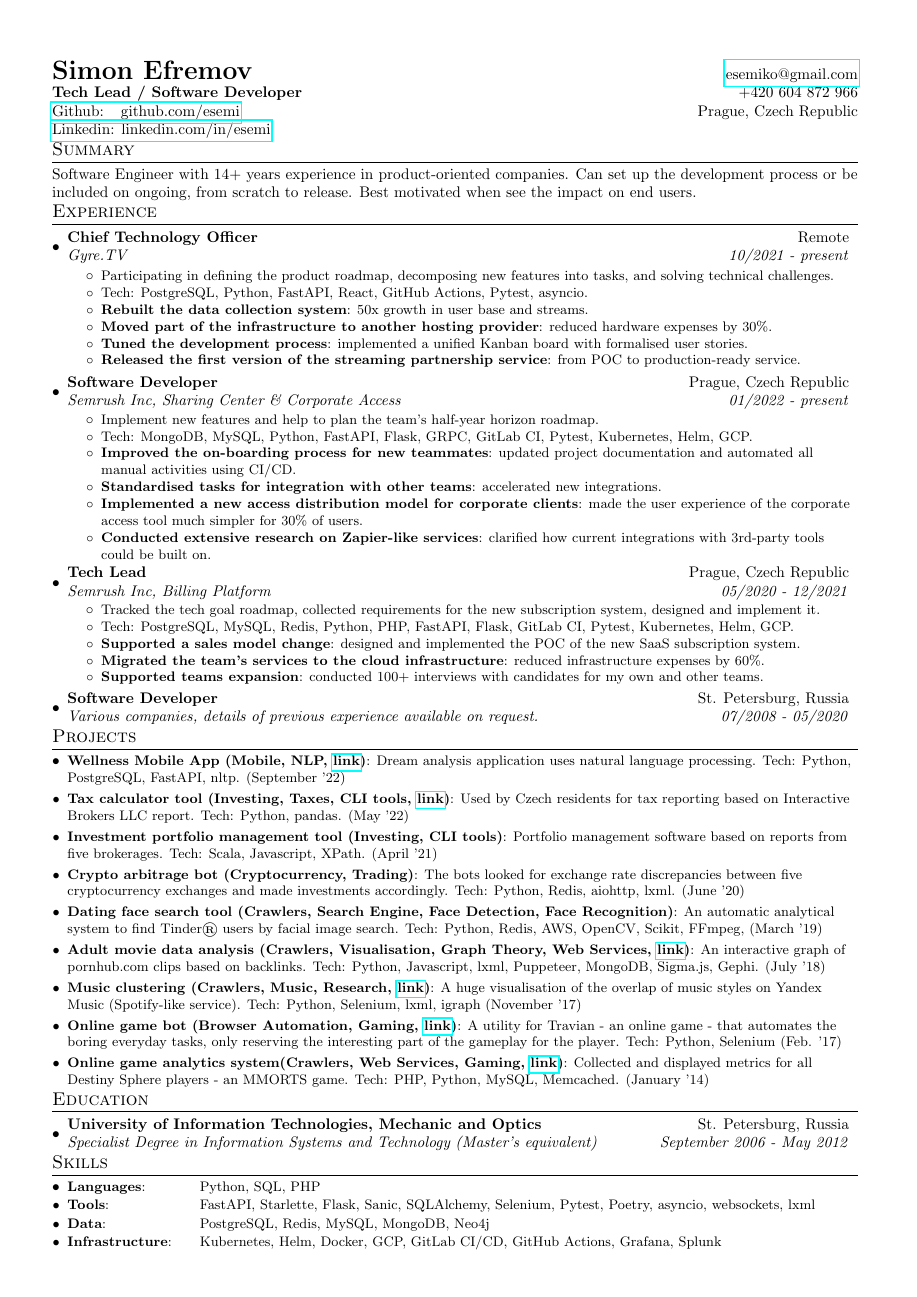
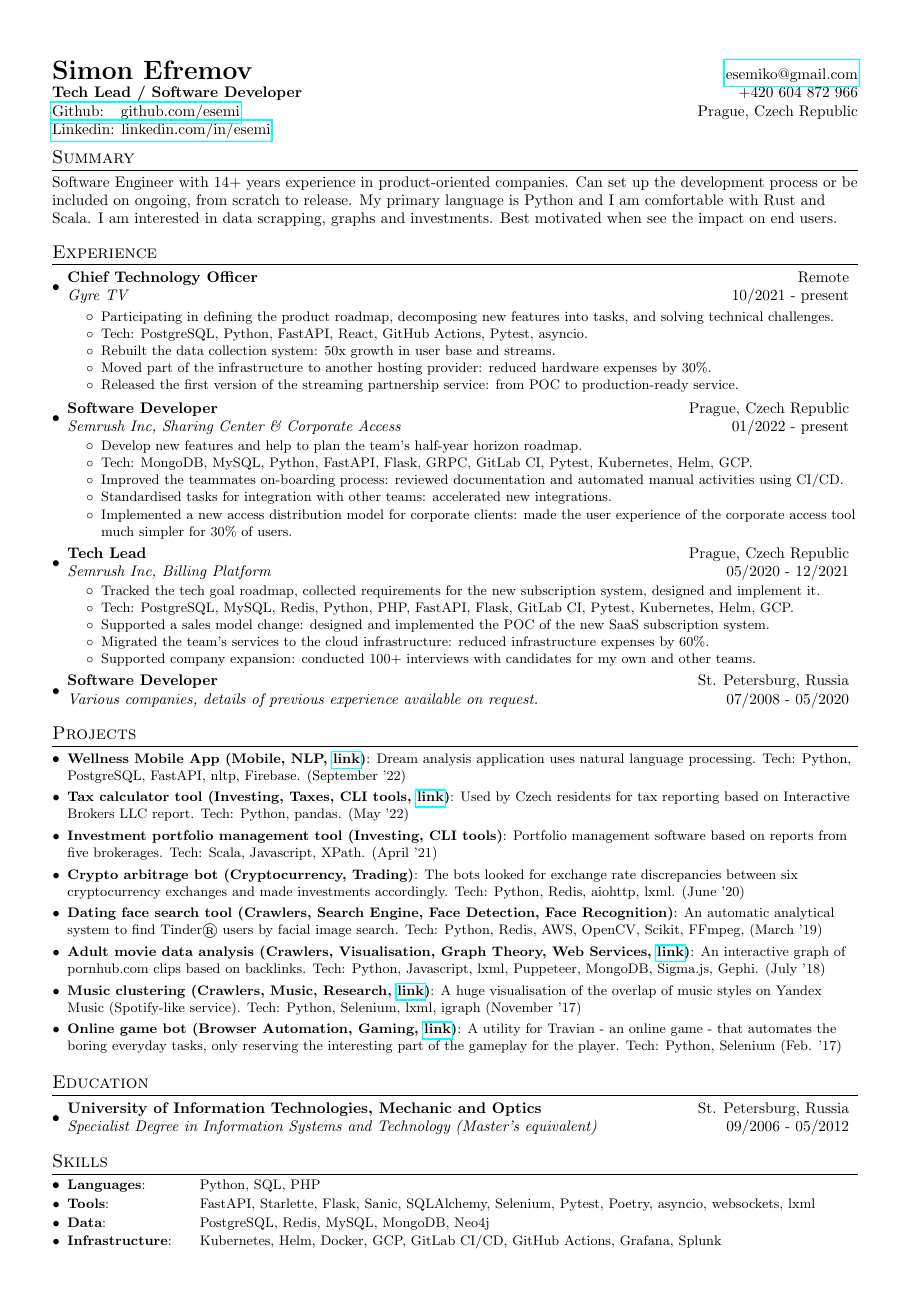
Before and after one commit to esemi/esemi.github.io, a LaTeX CV (cv.tex): the whole page. Compiled offline with pdfLaTeX.

Commit message:
:sparkles: CV review by tlg chats

```diff
--- a/cv.tex
+++ b/cv.tex
@@ -60,7 +60,7 @@
   \vspace{-1pt}\item
     \begin{tabular*}{0.97\textwidth}{l@{\extracolsep{\fill}}r}
       \textbf{#1} & #2 \\
-      \textit{#3} & \textit{#4} \\
+      \textit{#3} & #4 \\
     \end{tabular*}\vspace{-5pt}
 }
 
@@ -72,7 +72,9 @@
 \newcommand{\resumeSubHeadingListEnd}{\end{itemize}}
 \newcommand{\resumeItemListStart}{\begin{itemize}}
 \newcommand{\resumeItemListEnd}{\end{itemize}\vspace{-5pt}}
-\newcommand{\padding}{\vspace{1.6pt}}
+\newcommand{\padding}{\vspace{2pt}}
+\newcommand{\sectionPadding}{\vspace{4pt}}
+
 \NumTabs{20}
 
 %-----------------------------
@@ -90,33 +92,30 @@
 
 \end{tabular*}
 
-% TODO не пестрит ли в глазах от форматирования на всей странице?
-% TODO нужно ли добавить ссылки на статьи/сервисы, если они на русском (сервисы)?
 
 %-----------EXPERIENCE-----------------
-\vspace{-5pt}
 \section{Summary}
-Software Engineer with 14+ years experience in product-oriented companies. Can set up the development process or be included on ongoing, from scratch to release. Best motivated when see the impact on end users.
-\vspace{-5pt}
+Software Engineer with 14+ years experience in product-oriented companies.
+Can set up the development process or be included on ongoing, from scratch to release.
+My primary language is Python and I am comfortable with Rust and Scala.
+I am interested in data scrapping, graphs and investments.
+Best motivated when see the impact on end users.
+\sectionPadding
 
 %-----------EXPERIENCE-----------------
 
 \section{Experience}
   \resumeSubHeadingListStart
     \resumeSubheading{Chief Technology Officer}{Remote}
-    {Gyre.TV}{10/2021 - present}
+    {Gyre TV}{10/2021 - present}
 
     \resumeItemListStart
         \resumeItemWithoutTitle{Participating in defining the product roadmap, decomposing new features into tasks, and solving technical challenges.}
         \resumeItemWithoutTitle{Tech: PostgreSQL, Python, FastAPI, React, GitHub Actions, Pytest, asyncio.}
-        \resumeItem{Rebuilt the data collection system}
-        {50x growth in user base and streams.}
-        \resumeItem{Moved part of the infrastructure to another hosting provider}
-        {reduced hardware expenses by 30\%.}
-        \resumeItem{Tuned the development process}
-        {implemented a unified Kanban board with formalised user stories.}
-        \resumeItem{Released the first version of the streaming partnership service}
-        {from POC to production-ready service.}
+        % \resumeItemWithoutTitle{Tuned the development process: implemented a unified Kanban board with formalised user stories.}
+        \resumeItemWithoutTitle{Rebuilt the data collection system: 50x growth in user base and streams.}
+        \resumeItemWithoutTitle{Moved part of the infrastructure to another hosting provider: reduced hardware expenses by 30\%.}
+        \resumeItemWithoutTitle{Released the first version of the streaming partnership service: from POC to production-ready service.}
     \resumeItemListEnd
 
     \padding
@@ -124,16 +123,11 @@
     \resumeSubheading{Software Developer}{Prague, Czech Republic}
     {Semrush Inc, Sharing Center \& Corporate Access}{01/2022 - present}
     \resumeItemListStart
-        \resumeItemWithoutTitle{Implement new features and help to plan the team's half-year horizon roadmap.}
+        \resumeItemWithoutTitle{Develop new features and help to plan the team's half-year horizon roadmap.}
         \resumeItemWithoutTitle{Tech: MongoDB, MySQL, Python, FastAPI, Flask, GRPC, GitLab CI, Pytest, Kubernetes, Helm, GCP.}
-        \resumeItem{Improved the on-boarding process for new teammates}
-        {updated project documentation and automated all manual activities using CI/CD.}
-        \resumeItem{Standardised tasks for integration with other teams}
-        {accelerated new integrations.}
-        \resumeItem{Implemented a new access distribution model for corporate clients}
-        {made the user experience of the corporate access tool much simpler for 30\% of users.}
-        \resumeItem{Conducted extensive research on Zapier-like services}
-        {clarified how current integrations with 3rd-party tools could be built on.}
+        \resumeItemWithoutTitle{Improved the teammates on-boarding process: reviewed documentation and automated manual activities using CI/CD.}
+        \resumeItemWithoutTitle{Standardised tasks for integration with other teams: accelerated new integrations.}
+        \resumeItemWithoutTitle{Implemented a new access distribution model for corporate clients: made the user experience of the corporate access tool much simpler for 30\% of users.}
     \resumeItemListEnd
 
     \padding
@@ -143,12 +137,9 @@
     \resumeItemListStart
         \resumeItemWithoutTitle{Tracked the tech goal roadmap, collected requirements for the new subscription system, designed and implement it.}
         \resumeItemWithoutTitle{Tech: PostgreSQL, MySQL, Redis, Python, PHP, FastAPI, Flask, GitLab CI, Pytest, Kubernetes, Helm, GCP.}
-        \resumeItem{Supported a sales model change}
-        {designed and implemented the POC of the new SaaS subscription system.}
-        \resumeItem{Migrated the team’s services to the cloud infrastructure}
-        {reduced infrastructure expenses by 60\%.}
-        \resumeItem{Supported teams expansion}
-        {conducted 100+ interviews with candidates for my own and other teams.}
+        \resumeItemWithoutTitle{Supported a sales model change: designed and implemented the POC of the new SaaS subscription system.}
+        \resumeItemWithoutTitle{Migrated the team’s services to the cloud infrastructure: reduced infrastructure expenses by 60\%.}
+        \resumeItemWithoutTitle{Supported company expansion: conducted 100+ interviews with candidates for my own and other teams.}
     \resumeItemListEnd
 
     \padding
@@ -156,13 +147,13 @@
     \resumeSubheading{Software Developer}{St. Petersburg, Russia}
     {Various companies, details of previous experience available on request.}{07/2008 - 05/2020}
 \resumeSubHeadingListEnd
-\vspace{-5pt}
+\sectionPadding
 
 %-----------PROJECTS-----------------
 \section{Projects}
     \resumeSubHeadingListStart
 
-    \resumeSubItem{Wellness Mobile App (Mobile, NLP, \href{https://apps.apple.com/us/app/id1629296601}{link})}{Dream analysis application uses natural language processing. Tech: Python, PostgreSQL, FastAPI, nltp. (September '22)}
+    \resumeSubItem{Wellness Mobile App (Mobile, NLP, \href{https://apps.apple.com/us/app/id1629296601}{link})}{Dream analysis application uses natural language processing. Tech: Python, PostgreSQL, FastAPI, nltp, Firebase. (September '22)}
     \padding
 
     \resumeSubItem{Tax calculator tool (Investing, Taxes, CLI tools, \href{https://github.com/esemi/investments/tree/devel\#investments}{link})}{Used by Czech residents for tax reporting based on Interactive Brokers LLC report. Tech: Python, pandas. (May '22)}
@@ -171,7 +162,7 @@
     \resumeSubItem{Investment portfolio management tool (Investing, CLI tools)}{Portfolio management software based on reports from five brokerages. Tech: Scala, Javascript, XPath. (April '21)}
     \padding
 
-    \resumeSubItem{Crypto arbitrage bot (Cryptocurrency, Trading)}{The bots looked for exchange rate discrepancies between five cryptocurrency exchanges and made investments accordingly. Tech: Python, Redis, aiohttp, lxml. (June '20)}
+    \resumeSubItem{Crypto arbitrage bot (Cryptocurrency, Trading)}{The bots looked for exchange rate discrepancies between six cryptocurrency exchanges and made investments accordingly. Tech: Python, Redis, aiohttp, lxml. (June '20)}
     \padding
 
     \resumeSubItem{Dating face search tool  (Crawlers, Search Engine, Face Detection, Face Recognition)}{An automatic analytical system to find Tinder® users by facial image search. Tech: Python, Redis, AWS, OpenCV, Scikit, FFmpeg, (March '19)}
@@ -186,19 +177,19 @@
     \resumeSubItem{Online game bot (Browser Automation, Gaming, \href{https://github.com/esemi/travian-manager\#travian-manager-bot}{link})}{A utility for Travian - an online game - that automates the boring everyday tasks, only reserving the interesting part of the gameplay for the player. Tech: Python, Selenium (Feb. '17)}
     \padding
 
-    \resumeSubItem{Online game analytics system(Crawlers, Web Services, Gaming, \href{https://dseye.ru/}{link})}{Collected and displayed metrics for all Destiny Sphere players - an MMORTS game. Tech: PHP, Python, MySQL, Memcached. (January '14)}
+    % \resumeSubItem{Online game analytics system(Crawlers, Web Services, Gaming, \href{https://dseye.ru/}{link})}{Collected and displayed metrics for all Destiny Sphere players - an MMORTS game. Tech: PHP, Python, MySQL, Memcached. (January '14)}
 
 \resumeSubHeadingListEnd
-\vspace{-5pt}
+\sectionPadding
 
 %-----------EDUCATION-----------------
 \section{Education}
     \resumeSubHeadingListStart
         \resumeSubheading
         {University of Information Technologies, Mechanic and Optics}{St. Petersburg, Russia}
-        {Specialist Degree in Information Systems and Technology (Master’s equivalent)}{September 2006 - May 2012}
+        {Specialist Degree in Information Systems and Technology (Master’s equivalent)}{09/2006 - 05/2012}
     \resumeSubHeadingListEnd
-\vspace{-5pt}
+\sectionPadding
 
 %-----------SKILLS-----------------
 \section{Skills}
```
Also changed, not shown: mindmap.md (+0 -2 lines).
